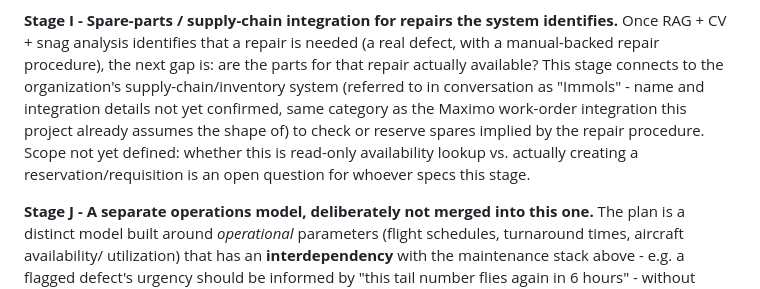
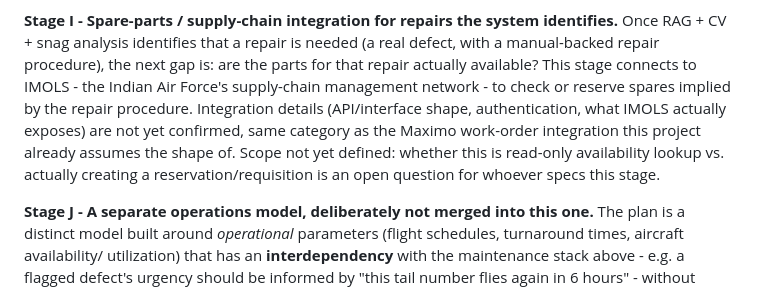
Before and after one commit to connectsamsonelias-ctrl/demo, a Markdown page: aviation_rag_project/README.md, the part around the change. Rendered like a GitHub page.

Commit message:
Clarify Stage I supply-chain integration as IMOLS (IAF)
Co-Authored-By: Claude Sonnet 5 <noreply@anthropic.com>
Claude-Session: https://claude.ai/code/session_013JfbcfKZ9n6Y56xd5BPVG9

```diff
--- a/aviation_rag_project/README.md
+++ b/aviation_rag_project/README.md
@@ -605,13 +605,14 @@ history, not a standalone feature.
 identifies.** Once RAG + CV + snag analysis identifies that a repair is
 needed (a real defect, with a manual-backed repair procedure), the next
 gap is: are the parts for that repair actually available? This stage
-connects to the organization's supply-chain/inventory system (referred to
-in conversation as "Immols" - name and integration details not yet
-confirmed, same category as the Maximo work-order integration this
-project already assumes the shape of) to check or reserve spares implied
-by the repair procedure. Scope not yet defined: whether this is
-read-only availability lookup vs. actually creating a reservation/requisition
-is an open question for whoever specs this stage.
+connects to IMOLS - the Indian Air Force's supply-chain management
+network - to check or reserve spares implied by the repair procedure.
+Integration details (API/interface shape, authentication, what IMOLS
+actually exposes) are not yet confirmed, same category as the Maximo
+work-order integration this project already assumes the shape of. Scope
+not yet defined: whether this is read-only availability lookup vs.
+actually creating a reservation/requisition is an open question for
+whoever specs this stage.
 
 **Stage J - A separate operations model, deliberately not merged into
 this one.** The plan is a distinct model built around *operational*
```
